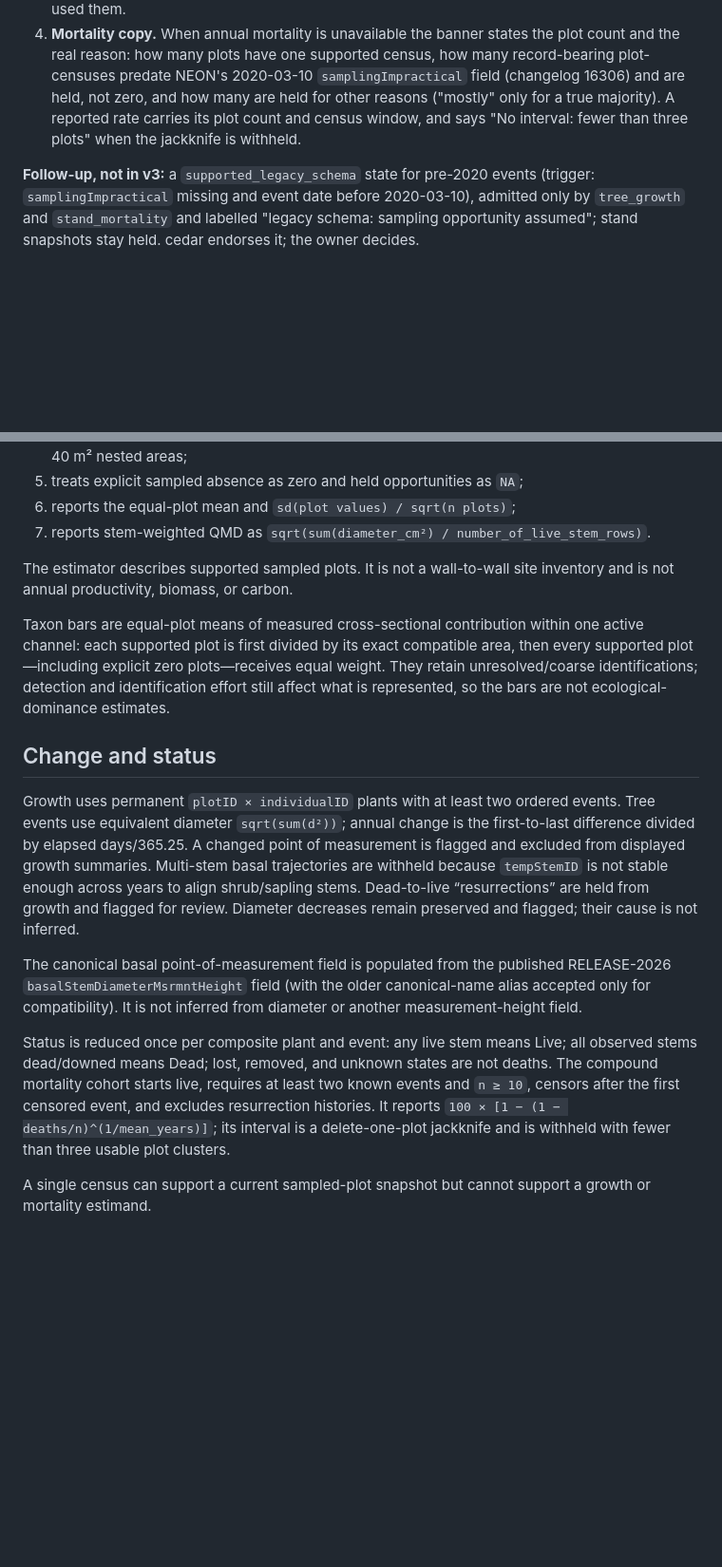
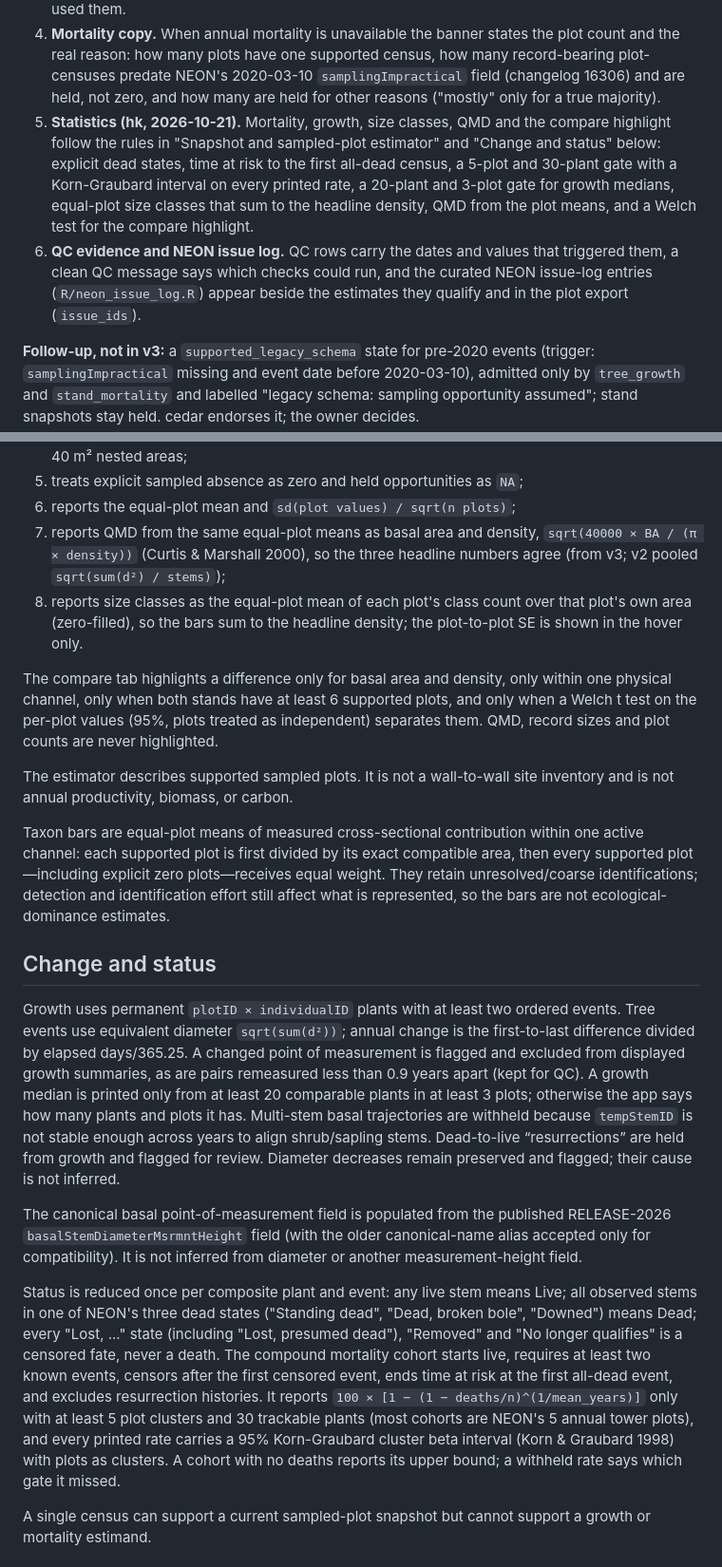
Before and after one commit to tgilbert14/NEON-Vegetation-Structure-Explorer, a Markdown page: docs/SCIENCE-CONTRACT.md, 2 parts joined by grey strips. Shown at 95% size. Rendered like a GitHub page; blank space fills up the shorter version.

Commit message:
wip(docs): science contract for the hk statistics rules, QC evidence and the issue log
Co-Authored-By: Claude Opus 5.5 <noreply@anthropic.com>

```diff
--- a/docs/SCIENCE-CONTRACT.md
+++ b/docs/SCIENCE-CONTRACT.md
@@ -63,9 +63,18 @@ v3 changes the rules below. Every other rule in this contract is unchanged.
    the plot count and the real reason: how many plots have one supported
    census, how many record-bearing plot-censuses predate NEON's 2020-03-10
    `samplingImpractical` field (changelog 16306) and are held, not zero, and
-   how many are held for other reasons ("mostly" only for a true majority). A reported rate carries its plot
-   count and census window, and says "No interval: fewer than three plots"
-   when the jackknife is withheld.
+   how many are held for other reasons ("mostly" only for a true majority).
+5. **Statistics (hk, 2026-10-21).** Mortality, growth, size classes, QMD and
+   the compare highlight follow the rules in "Snapshot and sampled-plot
+   estimator" and "Change and status" below: explicit dead states, time at risk
+   to the first all-dead census, a 5-plot and 30-plant gate with a
+   Korn-Graubard interval on every printed rate, a 20-plant and 3-plot gate for
+   growth medians, equal-plot size classes that sum to the headline density,
+   QMD from the plot means, and a Welch test for the compare highlight.
+6. **QC evidence and NEON issue log.** QC rows carry the dates and values that
+   triggered them, a clean QC message says which checks could run, and the
+   curated NEON issue-log entries (`R/neon_issue_log.R`) appear beside the
+   estimates they qualify and in the plot export (`issue_ids`).
 
 **Follow-up, not in v3:** a `supported_legacy_schema` state for pre-2020
 events (trigger: `samplingImpractical` missing and event date before
@@ -195,8 +204,18 @@ or are missing. From the matching snapshot it:
    valid areas, including 40 m² nested areas;
 5. treats explicit sampled absence as zero and held opportunities as `NA`;
 6. reports the equal-plot mean and `sd(plot values) / sqrt(n plots)`;
-7. reports stem-weighted QMD as
-   `sqrt(sum(diameter_cm²) / number_of_live_stem_rows)`.
+7. reports QMD from the same equal-plot means as basal area and density,
+   `sqrt(40000 × BA / (π × density))` (Curtis & Marshall 2000), so the three
+   headline numbers agree (from v3; v2 pooled `sqrt(sum(d²) / stems)`);
+8. reports size classes as the equal-plot mean of each plot's class count over
+   that plot's own area (zero-filled), so the bars sum to the headline density;
+   the plot-to-plot SE is shown in the hover only.
+
+The compare tab highlights a difference only for basal area and density, only
+within one physical channel, only when both stands have at least 6 supported
+plots, and only when a Welch t test on the per-plot values (95%, plots treated
+as independent) separates them. QMD, record sizes and plot counts are never
+highlighted.
 
 The estimator describes supported sampled plots. It is not a wall-to-wall site
 inventory and is not annual productivity, biomass, or carbon.
@@ -213,7 +232,10 @@ ecological-dominance estimates.
 Growth uses permanent `plotID × individualID` plants with at least two ordered
 events. Tree events use equivalent diameter `sqrt(sum(d²))`; annual change is
 the first-to-last difference divided by elapsed days/365.25. A changed point of
-measurement is flagged and excluded from displayed growth summaries. Multi-stem
+measurement is flagged and excluded from displayed growth summaries, as are
+pairs remeasured less than 0.9 years apart (kept for QC). A growth median is
+printed only from at least 20 comparable plants in at least 3 plots; otherwise
+the app says how many plants and plots it has. Multi-stem
 basal trajectories are withheld because `tempStemID` is not stable enough across
 years to align shrub/sapling stems. Dead-to-live “resurrections” are held from
 growth and flagged for review. Diameter decreases remain preserved and flagged;
@@ -225,12 +247,17 @@ alias accepted only for compatibility). It is not inferred from diameter or
 another measurement-height field.
 
 Status is reduced once per composite plant and event: any live stem means Live;
-all observed stems dead/downed means Dead; lost, removed, and unknown states are
-not deaths. The compound mortality cohort starts live, requires at least two
-known events and `n ≥ 10`, censors after the first censored event, and excludes
-resurrection histories. It reports
-`100 × [1 − (1 − deaths/n)^(1/mean_years)]`; its interval is a delete-one-plot
-jackknife and is withheld with fewer than three usable plot clusters.
+all observed stems in one of NEON's three dead states ("Standing dead", "Dead,
+broken bole", "Downed") means Dead; every "Lost, ..." state (including "Lost,
+presumed dead"), "Removed" and "No longer qualifies" is a censored fate, never
+a death. The compound mortality cohort starts live, requires at least two known
+events, censors after the first censored event, ends time at risk at the first
+all-dead event, and excludes resurrection histories. It reports
+`100 × [1 − (1 − deaths/n)^(1/mean_years)]` only with at least 5 plot clusters
+and 30 trackable plants (most cohorts are NEON's 5 annual tower plots), and
+every printed rate carries a 95% Korn-Graubard cluster beta interval (Korn &
+Graubard 1998) with plots as clusters. A cohort with no deaths reports its
+upper bound; a withheld rate says which gate it missed.
 
 A single census can support a current sampled-plot snapshot but cannot support a
 growth or mortality estimand.
```
